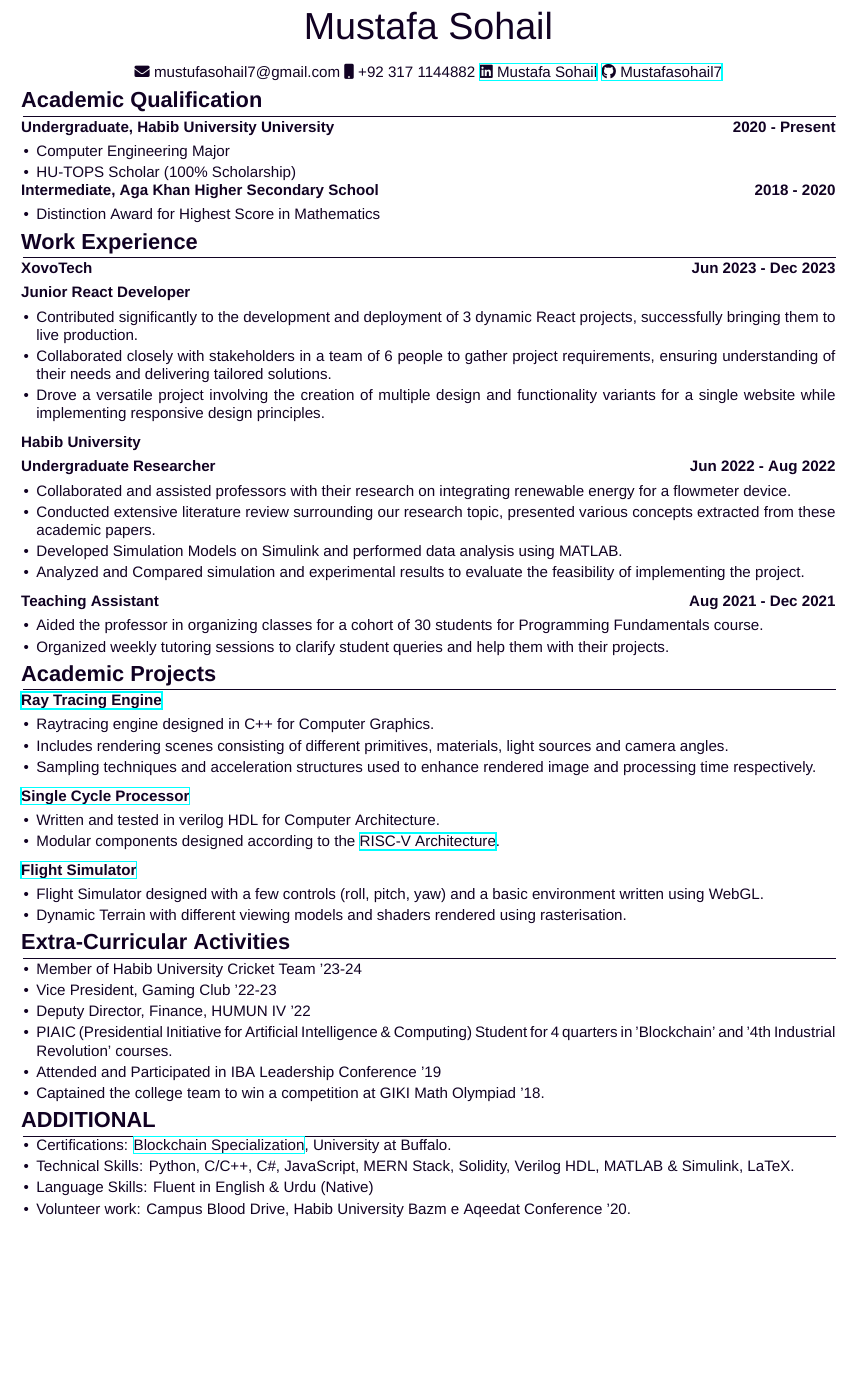
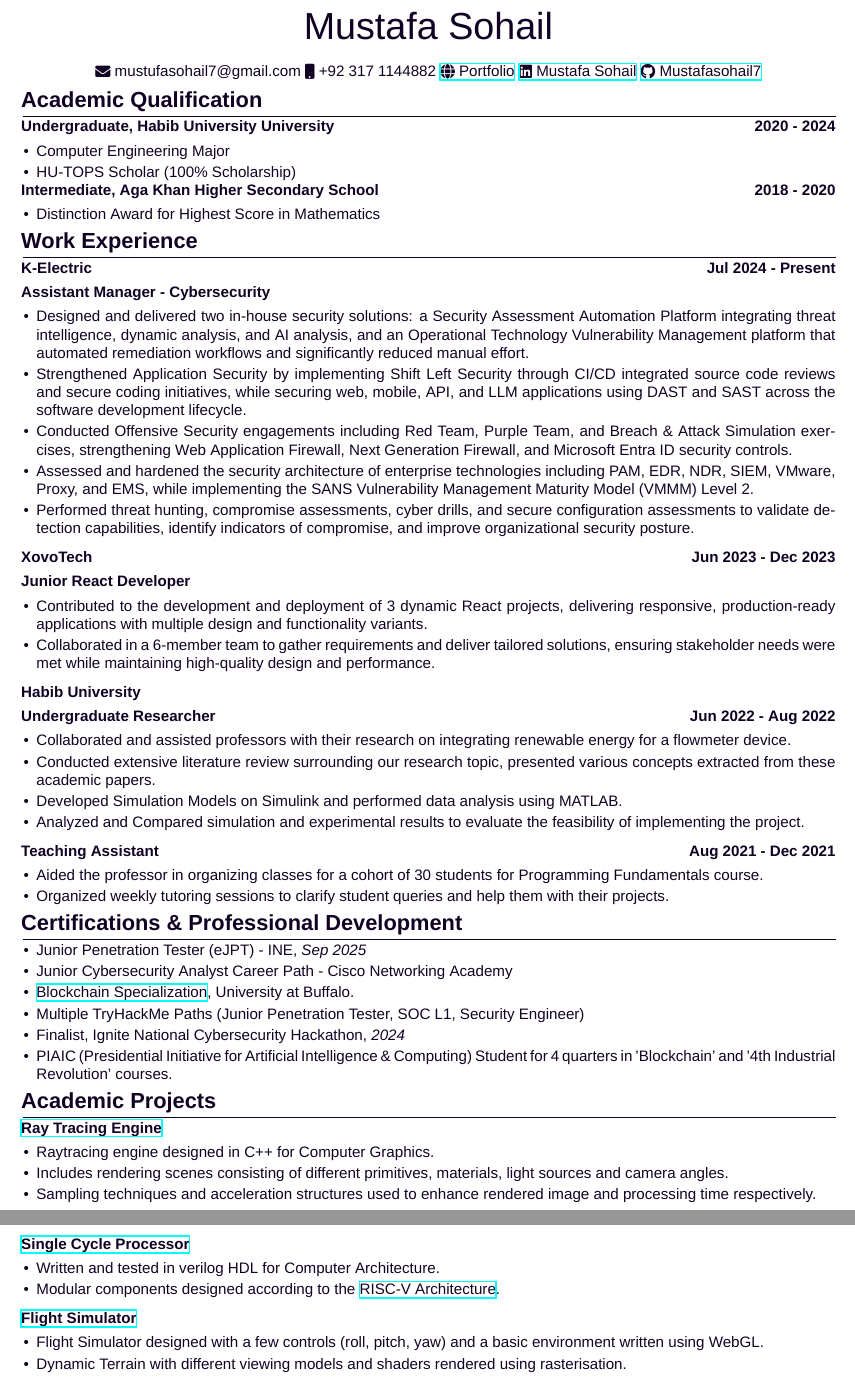
Before and after one commit to Mustafasohail7/resume, a LaTeX CV (resume.tex): part of the page before the commit and two parts of pages 1 and 2 of 2 after it, the two joined at a grey line, cut so that both start at the same text, the shorter picture padded with empty space. Compiled offline with XeLaTeX; a missing font is replaced by an installed copy or a similar font.

Commit message:
new version

```diff
--- a/resume.tex
+++ b/resume.tex
@@ -68,14 +68,15 @@
 \begin{tabularx}{\linewidth}{@{} C @{} C @{} C}
 {{\raisebox{-0.05\height}{\faEnvelope} mustufasohail7@gmail.com}}
 {{\raisebox{-0.05\height}{\faMobile} +92 317 1144882}}
+{{\href{https://mustafasohail7.github.io}{\raisebox{-0.05\height}{\faGlobe} Portfolio}}}
 {{\href{https://www.linkedin.com/in/mustafa-sohail-187ab4206/}{\raisebox{-0.05\height}{\faLinkedin} Mustafa Sohail}}}
-{{\href{https://github.com/Mustafasohail7}{\raisebox{-0.05\height{\faGithub} Mustafasohail7}}}}
+{{\href{https://github.com/Mustafasohail7}{\raisebox{-0.05\height}{\faGithub} Mustafasohail7}}}
 \end{tabularx}
 
 %EDUCATION
 \section{\textbf{Academic Qualification}}
 \begin{tabularx}{\linewidth}{ @{}l r@{}}
-\textbf{Undergraduate, Habib University University} \hfill \textbf{2020 - Present} \\[4pt]
+\textbf{Undergraduate, Habib University University} \hfill \textbf{2020 - 2024} \\[4pt]
 \begin{minipage}[t]{\linewidth}
     \begin{itemize}[nosep, after=\strut, leftmargin=1em, itemsep=2pt]
         \item Computer Engineering Major
@@ -95,14 +96,29 @@
 %EXPERIENCE
 \section{\textbf{Work Experience}}
 \begin{tabularx}{\linewidth}{ @{}l r@{} }
+    \textbf{K-Electric} \hfill \textbf{Jul 2024 - Present} \\[4pt]
+    % [Optional if needed] Company descriptor here in italics to describe unfamiliar companies - keep to 1 line \\[4pt]
+    \textbf{Assistant Manager - Cybersecurity}\\[4pt]
+    \begin{minipage}[t]{\linewidth}
+        \begin{itemize}[nosep,after=\strut, leftmargin=1em, itemsep=2pt]
+            \item Designed and delivered two in-house security solutions: a Security Assessment Automation Platform integrating threat intelligence, dynamic analysis, and AI analysis, and an Operational Technology Vulnerability Management platform that automated remediation workflows and significantly reduced manual effort.
+            \item Strengthened Application Security by implementing Shift Left Security through CI/CD integrated source code reviews and secure coding initiatives, while securing web, mobile, API, and LLM applications using DAST and SAST across the software development lifecycle.
+            \item Conducted Offensive Security engagements including Red Team, Purple Team, and Breach \& Attack Simulation    exercises, strengthening Web Application Firewall, Next Generation Firewall, and Microsoft Entra ID security controls.
+            \item Assessed and hardened the security architecture of enterprise technologies including PAM, EDR, NDR, SIEM, VMware, Proxy, and EMS, while implementing the SANS Vulnerability Management Maturity Model (VMMM) Level 2.
+            \item Performed threat hunting, compromise assessments, cyber drills, and secure configuration assessments to validate detection capabilities, identify indicators of compromise, and improve organizational security posture.
+    \end{itemize}
+\end{minipage}
+\end{tabularx}
+
+
+\begin{tabularx}{\linewidth}{ @{}l r@{} }
 \textbf{XovoTech} \hfill \textbf{Jun 2023 - Dec 2023} \\[4pt]
 % [Optional if needed] Company descriptor here in italics to describe unfamiliar companies - keep to 1 line \\[4pt]
 \textbf{Junior React Developer}\\[4pt]
 \begin{minipage}[t]{\linewidth}
     \begin{itemize}[nosep,after=\strut, leftmargin=1em, itemsep=2pt]
-        \item Contributed significantly to the development and deployment of 3 dynamic React projects, successfully bringing them to live production.
-        \item Collaborated closely with stakeholders in a team of 6 people to gather project requirements, ensuring understanding of their needs and delivering tailored solutions.
-        \item Drove a versatile project involving the creation of multiple design and functionality variants for a single website while implementing responsive design principles.
+        \item Contributed to the development and deployment of 3 dynamic React projects, delivering responsive, production-ready applications with multiple design and functionality variants.
+        \item Collaborated in a 6-member team to gather requirements and deliver tailored solutions, ensuring stakeholder needs were met while maintaining high-quality design and performance.
     \end{itemize}
 \end{minipage}
 \end{tabularx}
@@ -145,6 +161,26 @@
 \end{tabularx}
 
 
+% EXTRA-CURRICULAR ACTIVITIES / LEADERSHIP ROLES
+\section{\textbf{Certifications \& Professional Development}}
+\begin{tabularx}{\linewidth}{ @{}l r@{} }
+\begin{minipage}[t]{\linewidth}
+    \begin{itemize}[nosep,after=\strut, leftmargin=1em, itemsep=2pt]
+        \item Junior Penetration Tester (eJPT) - INE, \textit{Sep 2025}
+        \item Junior Cybersecurity Analyst Career Path - Cisco Networking Academy
+        \item \href{https://www.coursera.org/account/accomplishments/specialization/certificate/JFTPKQFGPQER}{Blockchain Specialization}, University at Buffalo.
+        \item Multiple TryHackMe Paths (Junior Penetration Tester, SOC L1, Security Engineer)
+        \item Finalist, Ignite National Cybersecurity Hackathon, \textit{2024}
+        % \item Member of Habib University Cricket Team '23-24
+        % \item Vice President, Gaming Club '22-23
+        % \item Deputy Director, Finance, HUMUN IV '22
+        \item PIAIC (Presidential Initiative for Artificial Intelligence \& Computing) Student for 4 quarters in 'Blockchain' and '4th Industrial Revolution' courses.
+        % \item Attended and Participated in IBA Leadership Conference '19
+        % \item Captained the college team to win a competition at GIKI Math Olympiad '18.
+    \end{itemize}
+\end{minipage}
+\end{tabularx}
+
 
 % ACADEMIC PROJECTS
 \section{\textbf{Academic Projects}}
@@ -179,31 +215,16 @@
 \end{minipage}
 \end{tabularx}
 
-% EXTRA-CURRICULAR ACTIVITIES / LEADERSHIP ROLES
-\section{\textbf{Extra-Curricular Activities}}
-\begin{tabularx}{\linewidth}{ @{}l r@{} }
-\begin{minipage}[t]{\linewidth}
-    \begin{itemize}[nosep,after=\strut, leftmargin=1em, itemsep=2pt]
-        \item Member of Habib University Cricket Team '23-24
-        \item Vice President, Gaming Club '22-23
-        \item Deputy Director, Finance, HUMUN IV '22
-        \item PIAIC (Presidential Initiative for Artificial Intelligence \& Computing) Student for 4 quarters in 'Blockchain' and '4th Industrial Revolution' courses.
-        \item Attended and Participated in IBA Leadership Conference '19
-        \item Captained the college team to win a competition at GIKI Math Olympiad '18.
-    \end{itemize}
-\end{minipage}
-\end{tabularx}
-
 %ADDITIONAL
-\section{\textbf{ADDITIONAL}}
-\begin{minipage}[t]{\linewidth}
-    \begin{itemize}[nosep,after=\strut, leftmargin=1em, itemsep=2pt]
-        \item Certifications: \href{https://www.coursera.org/account/accomplishments/specialization/certificate/JFTPKQFGPQER}{Blockchain Specialization}, University at Buffalo.
-        \item Technical Skills: Python, C/C++, C\#, JavaScript, MERN Stack, Solidity, Verilog HDL, MATLAB \& Simulink, LaTeX.
-        \item Language Skills: Fluent in English \& Urdu (Native)
-        \item Volunteer work: Campus Blood Drive, Habib University Bazm e Aqeedat Conference '20.
-        % \item Work Authorization: [List all that apply] Singapore (Part-time Internship), China (Citizen), India (Citizen)
-    \end{itemize}
-\end{minipage}
+% \section{\textbf{ADDITIONAL}}
+% \begin{minipage}[t]{\linewidth}
+%     \begin{itemize}[nosep,after=\strut, leftmargin=1em, itemsep=2pt]
+%         \item Certifications: \href{https://www.coursera.org/account/accomplishments/specialization/certificate/JFTPKQFGPQER}{Blockchain Specialization}, University at Buffalo.
+%         \item Technical Skills: Python, C/C++, C\#, JavaScript, MERN Stack, Solidity, Verilog HDL, MATLAB \& Simulink, LaTeX.
+%         \item Language Skills: Fluent in English \& Urdu (Native)
+%         \item Volunteer work: Campus Blood Drive, Habib University Bazm e Aqeedat Conference '20.
+%         % \item Work Authorization: [List all that apply] Singapore (Part-time Internship), China (Citizen), India (Citizen)
+%     \end{itemize}
+% \end{minipage}
 
 \end{document}
```
Also changed, not shown: Older Versions/Resume_MustafaSohail_3.0.pdf (added), Older Versions/Resume_MustafaSohail_4.0.pdf (added), resume.pdf, 1 other file.
